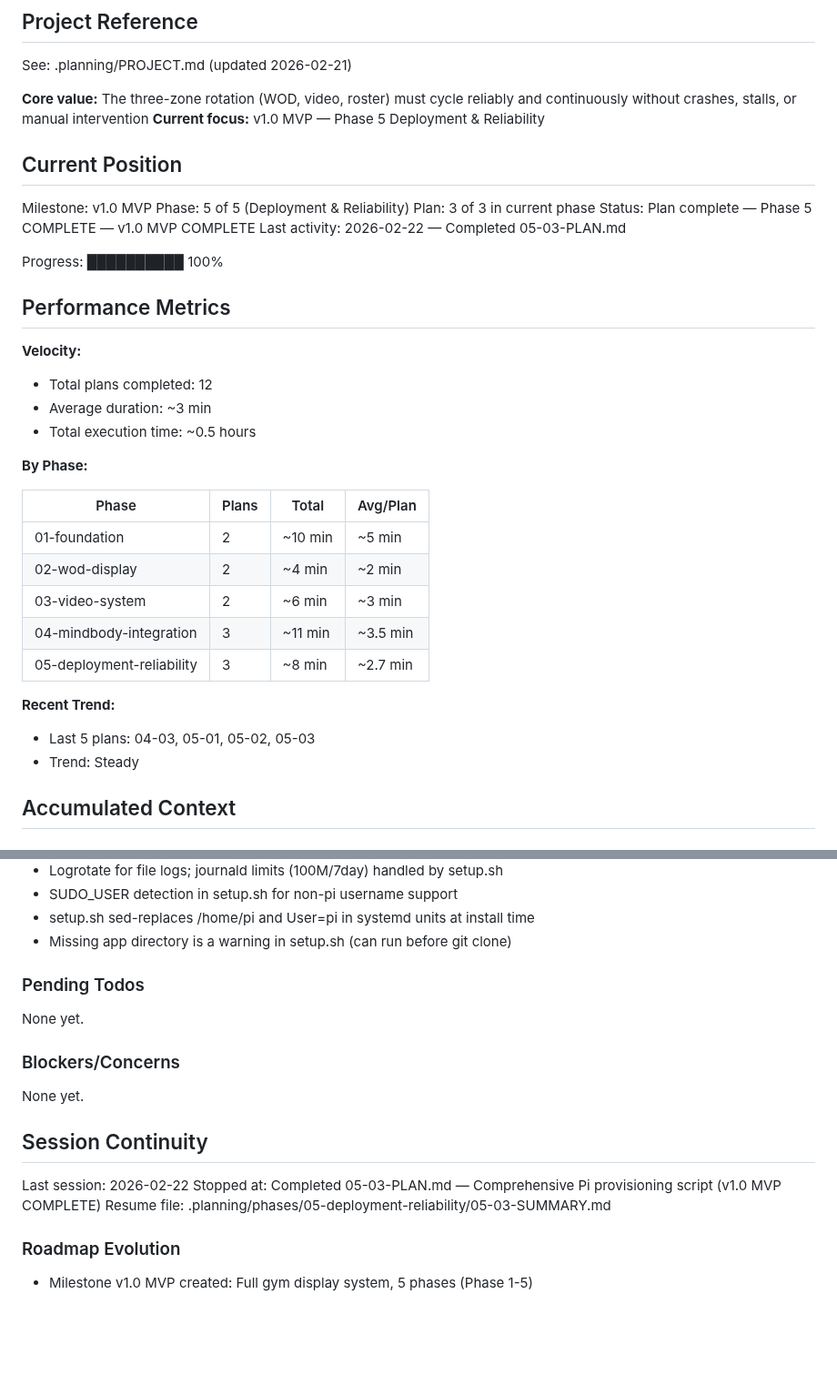
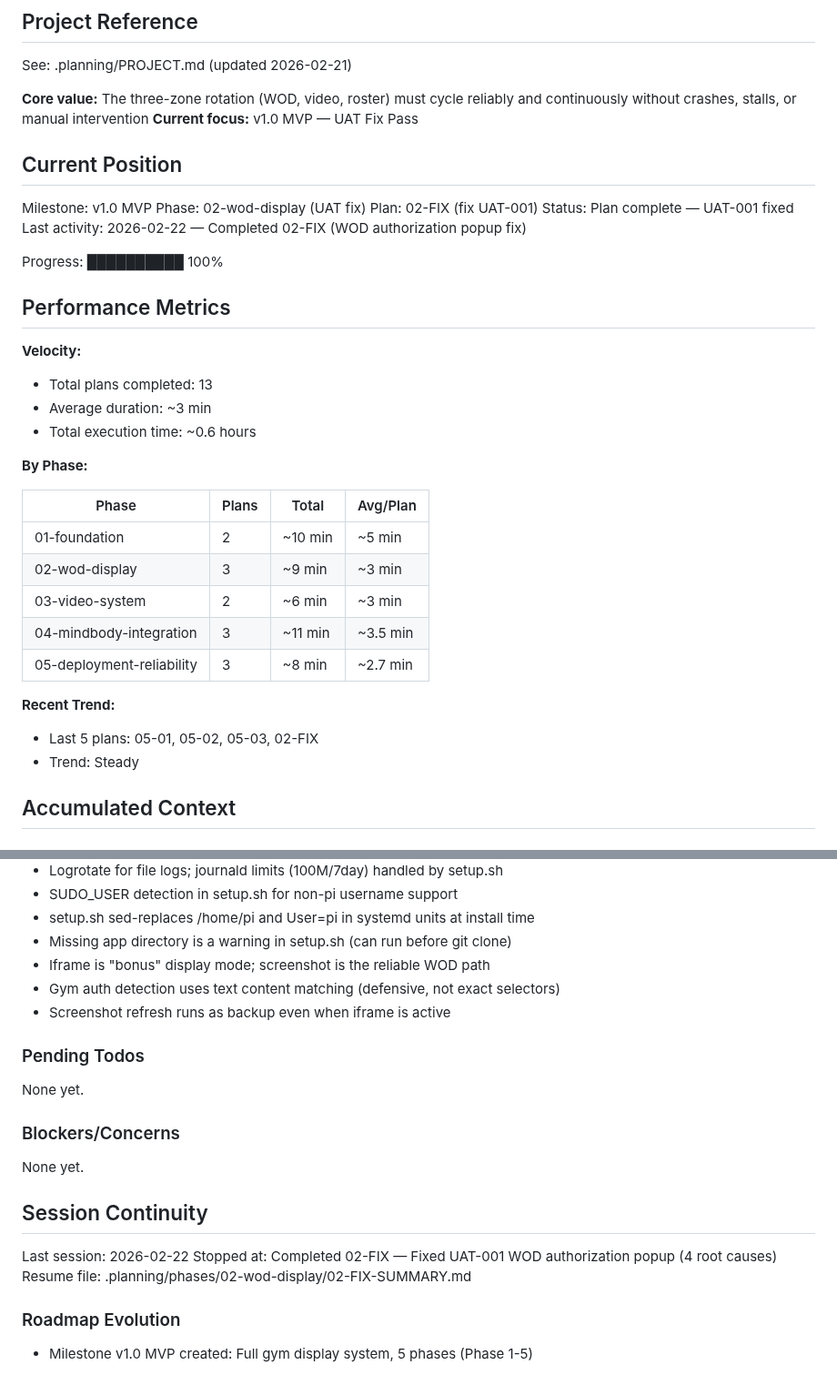
Before and after one commit to tobephelps-commits/gym-display, a Markdown page: .planning/STATE.md, 2 parts joined by grey strips. Shown at 91% size. Drawn GitHub-style; blank space fills up the shorter version.

Commit message:
docs(02-FIX): add summary and update state for UAT-001 fix
Co-Authored-By: Claude Opus 4.6 <noreply@anthropic.com>

```diff
--- a/.planning/STATE.md
+++ b/.planning/STATE.md
@@ -5,37 +5,37 @@
 See: .planning/PROJECT.md (updated 2026-02-21)
 
 **Core value:** The three-zone rotation (WOD, video, roster) must cycle reliably and continuously without crashes, stalls, or manual intervention
-**Current focus:** v1.0 MVP — Phase 5 Deployment & Reliability
+**Current focus:** v1.0 MVP — UAT Fix Pass
 
 ## Current Position
 
 Milestone: v1.0 MVP
-Phase: 5 of 5 (Deployment & Reliability)
-Plan: 3 of 3 in current phase
-Status: Plan complete — Phase 5 COMPLETE — v1.0 MVP COMPLETE
-Last activity: 2026-02-22 — Completed 05-03-PLAN.md
+Phase: 02-wod-display (UAT fix)
+Plan: 02-FIX (fix UAT-001)
+Status: Plan complete — UAT-001 fixed
+Last activity: 2026-02-22 — Completed 02-FIX (WOD authorization popup fix)
 
 Progress: ██████████ 100%
 
 ## Performance Metrics
 
 **Velocity:**
-- Total plans completed: 12
+- Total plans completed: 13
 - Average duration: ~3 min
-- Total execution time: ~0.5 hours
+- Total execution time: ~0.6 hours
 
 **By Phase:**
 
 | Phase | Plans | Total | Avg/Plan |
 |-------|-------|-------|----------|
 | 01-foundation | 2 | ~10 min | ~5 min |
-| 02-wod-display | 2 | ~4 min | ~2 min |
+| 02-wod-display | 3 | ~9 min | ~3 min |
 | 03-video-system | 2 | ~6 min | ~3 min |
 | 04-mindbody-integration | 3 | ~11 min | ~3.5 min |
 | 05-deployment-reliability | 3 | ~8 min | ~2.7 min |
 
 **Recent Trend:**
-- Last 5 plans: 04-03, 05-01, 05-02, 05-03
+- Last 5 plans: 05-01, 05-02, 05-03, 02-FIX
 - Trend: Steady
 
 ## Accumulated Context
@@ -75,6 +75,9 @@ Recent decisions affecting current work:
 - SUDO_USER detection in setup.sh for non-pi username support
 - setup.sh sed-replaces /home/pi and User=pi in systemd units at install time
 - Missing app directory is a warning in setup.sh (can run before git clone)
+- Iframe is "bonus" display mode; screenshot is the reliable WOD path
+- Gym auth detection uses text content matching (defensive, not exact selectors)
+- Screenshot refresh runs as backup even when iframe is active
 
 ### Pending Todos
 
@@ -87,8 +90,8 @@ None yet.
 ## Session Continuity
 
 Last session: 2026-02-22
-Stopped at: Completed 05-03-PLAN.md — Comprehensive Pi provisioning script (v1.0 MVP COMPLETE)
-Resume file: .planning/phases/05-deployment-reliability/05-03-SUMMARY.md
+Stopped at: Completed 02-FIX — Fixed UAT-001 WOD authorization popup (4 root causes)
+Resume file: .planning/phases/02-wod-display/02-FIX-SUMMARY.md
 
 ### Roadmap Evolution
 
```
Also changed, not shown: 1 other file.
